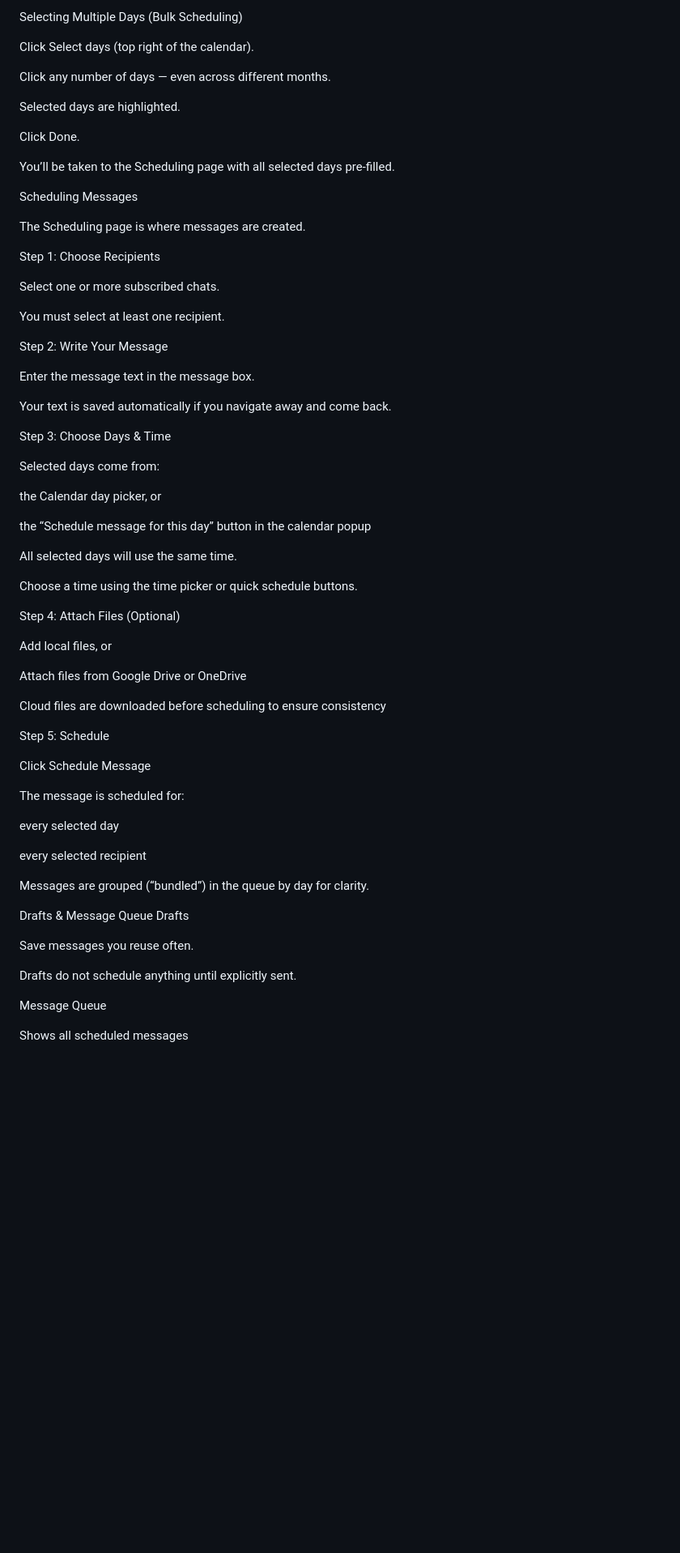
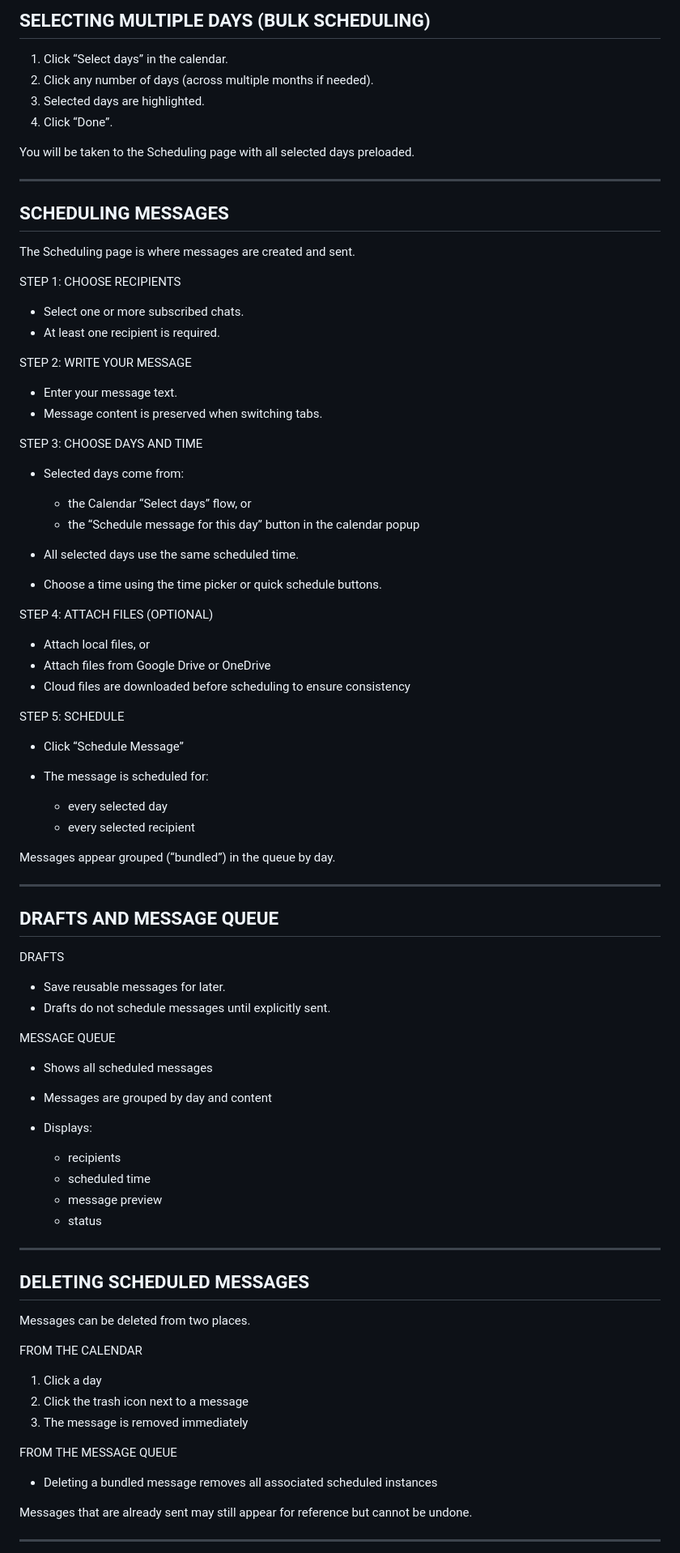
Before and after one commit to Eric-Lin-24/Social-Network-Manager-UCL, a Markdown page: README.md, the part around one of its changes. Shown at 81% size. Drawn GitHub-style; blank space fills up the shorter version.

Commit message:
Revise README for better structure and readability
Updated README to improve clarity and organization.

```diff
--- a/README.md
+++ b/README.md
@@ -102,72 +83,91 @@ If there are no messages, the popup will say “No messages found” and still a
 
-Selecting Multiple Days (Bulk Scheduling)
+## SELECTING MULTIPLE DAYS (BULK SCHEDULING)
 
-Click Select days (top right of the calendar).
+1. Click “Select days” in the calendar.
+2. Click any number of days (across multiple months if needed).
+3. Selected days are highlighted.
+4. Click “Done”.
 
-Click any number of days — even across different months.
+You will be taken to the Scheduling page with all selected days preloaded.
 
-Selected days are highlighted.
+---
 
-Click Done.
+## SCHEDULING MESSAGES
 
-You’ll be taken to the Scheduling page with all selected days pre-filled.
+The Scheduling page is where messages are created and sent.
 
-Scheduling Messages
+STEP 1: CHOOSE RECIPIENTS
 
-The Scheduling page is where messages are created.
+* Select one or more subscribed chats.
+* At least one recipient is required.
 
-Step 1: Choose Recipients
+STEP 2: WRITE YOUR MESSAGE
 
-Select one or more subscribed chats.
+* Enter your message text.
+* Message content is preserved when switching tabs.
 
-You must select at least one recipient.
+STEP 3: CHOOSE DAYS AND TIME
 
-Step 2: Write Your Message
+* Selected days come from:
 
-Enter the message text in the message box.
+  * the Calendar “Select days” flow, or
+  * the “Schedule message for this day” button in the calendar popup
+* All selected days use the same scheduled time.
+* Choose a time using the time picker or quick schedule buttons.
 
-Your text is saved automatically if you navigate away and come back.
+STEP 4: ATTACH FILES (OPTIONAL)
 
-Step 3: Choose Days & Time
+* Attach local files, or
+* Attach files from Google Drive or OneDrive
+* Cloud files are downloaded before scheduling to ensure consistency
 
-Selected days come from:
+STEP 5: SCHEDULE
 
-the Calendar day picker, or
+* Click “Schedule Message”
+* The message is scheduled for:
 
-the “Schedule message for this day” button in the calendar popup
+  * every selected day
+  * every selected recipient
 
-All selected days will use the same time.
+Messages appear grouped (“bundled”) in the queue by day.
 
-Choose a time using the time picker or quick schedule buttons.
+---
 
-Step 4: Attach Files (Optional)
+## DRAFTS AND MESSAGE QUEUE
 
-Add local files, or
+DRAFTS
 
-Attach files from Google Drive or OneDrive
+* Save reusable messages for later.
+* Drafts do not schedule messages until explicitly sent.
 
-Cloud files are downloaded before scheduling to ensure consistency
+MESSAGE QUEUE
 
-Step 5: Schedule
+* Shows all scheduled messages
+* Messages are grouped by day and content
+* Displays:
 
-Click Schedule Message
+  * recipients
+  * scheduled time
+  * message preview
+  * status
 
-The message is scheduled for:
+---
 
-every selected day
+## DELETING SCHEDULED MESSAGES
 
-every selected recipient
+Messages can be deleted from two places.
 
-Messages are grouped (“bundled”) in the queue by day for clarity.
+FROM THE CALENDAR
 
-Drafts & Message Queue
-Drafts
+1. Click a day
+2. Click the trash icon next to a message
+3. The message is removed immediately
 
-Save messages you reuse often.
+FROM THE MESSAGE QUEUE
 
-Drafts do not schedule anything until explicitly sent.
+* Deleting a bundled message removes all associated scheduled instances
 
-Message Queue
+Messages that are already sent may still appear for reference but cannot be undone.
 
-Shows all scheduled messages
+---
 
```
Also changed, not shown: other parts of README.md (+52 -126 lines).
